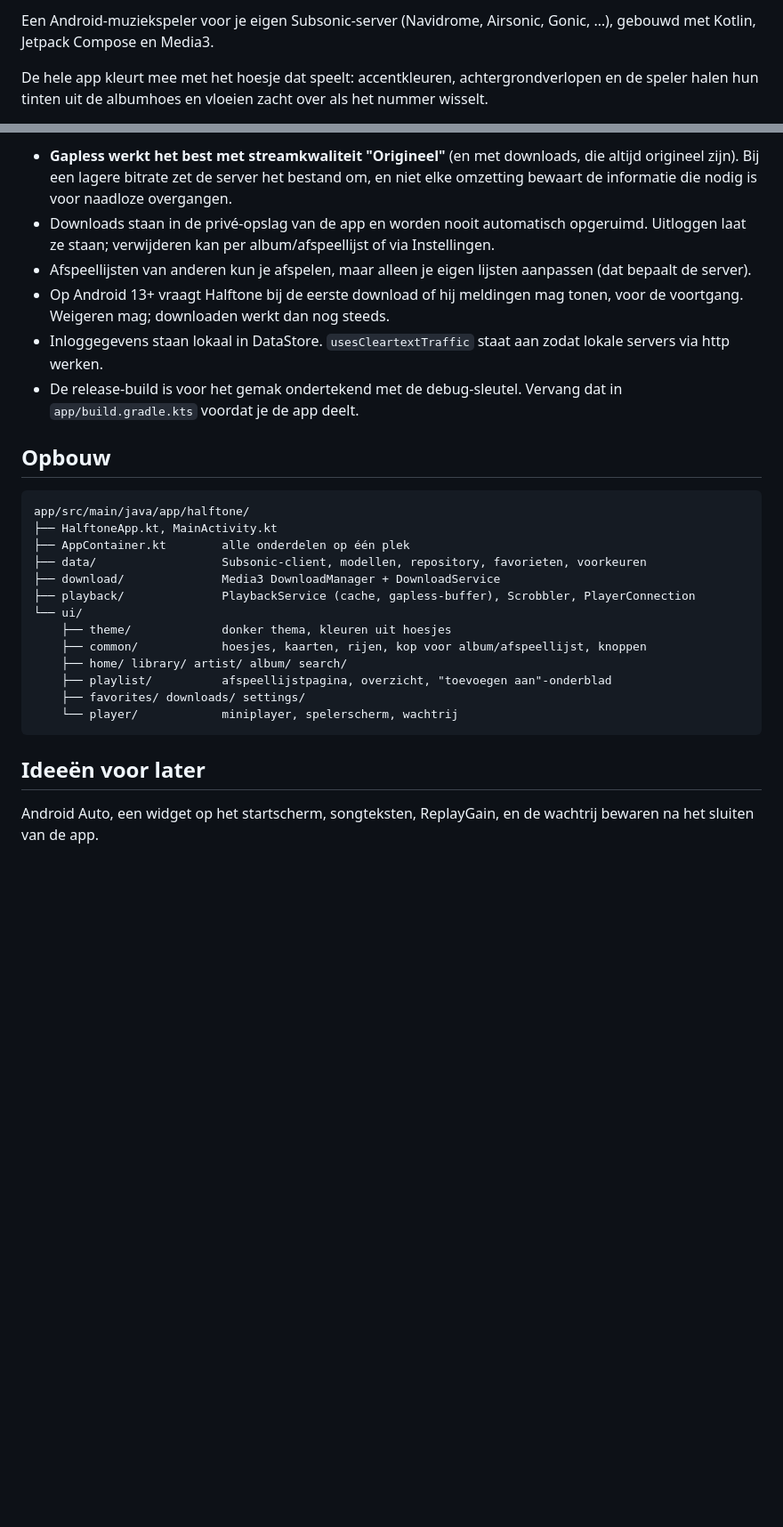
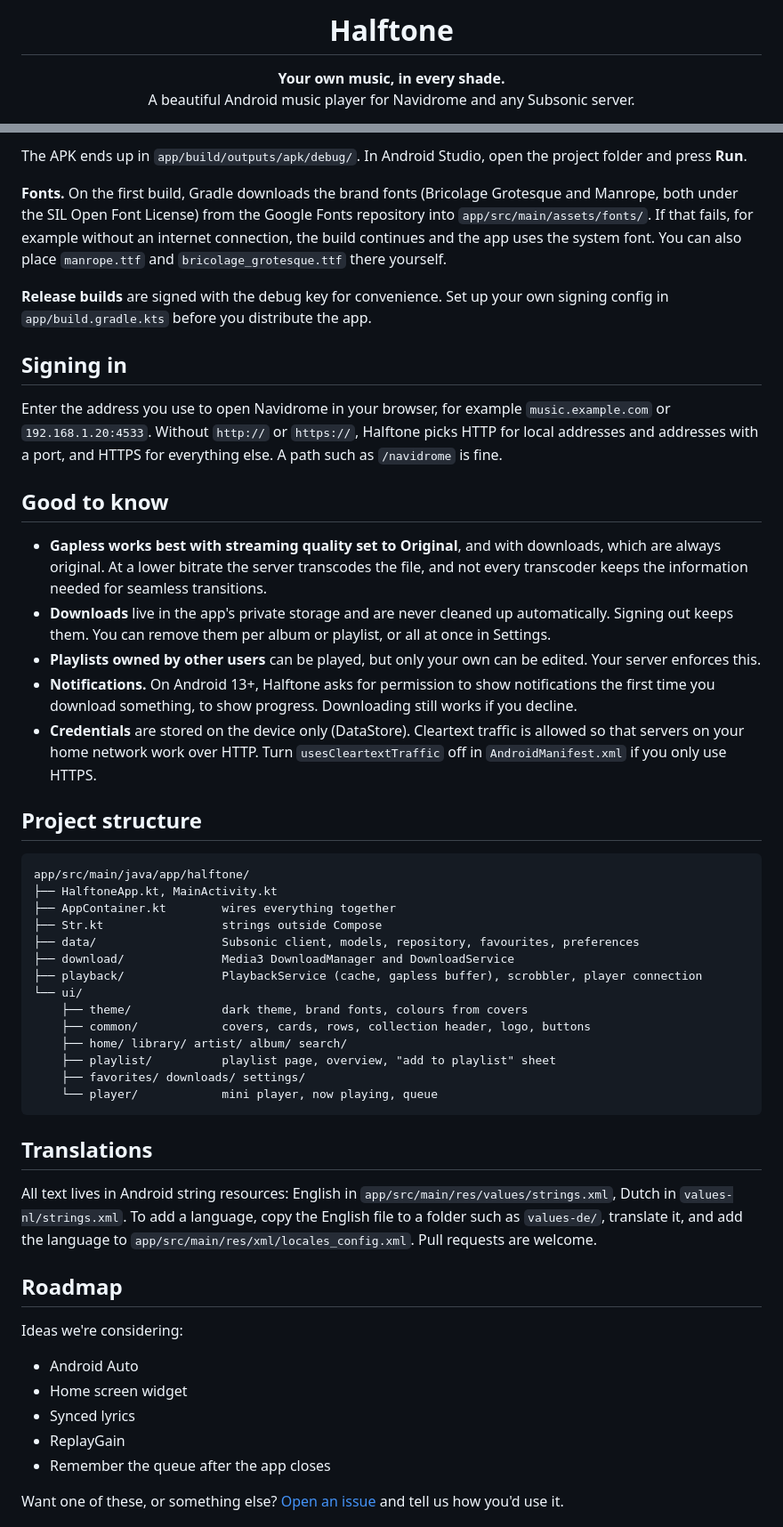
Before and after one commit to shadowfaxnl/Halftone, a Markdown page: README.md, 2 parts joined by grey strips. Shown at 89% size. Drawn GitHub-style; blank space fills up the shorter version.

````diff
--- a/README.md
+++ b/README.md
@@ -2,5 +4,8 @@
 
-Een Android-muziekspeler voor je eigen Subsonic-server (Navidrome, Airsonic, Gonic, …), gebouwd met Kotlin, Jetpack Compose en Media3.
+<h1 align="center">Halftone</h1>
 
-De hele app kleurt mee met het hoesje dat speelt: accentkleuren, achtergrondverlopen en de speler halen hun tinten uit de albumhoes en vloeien zacht over als het nummer wisselt.
+<p align="center">
+  <strong>Your own music, in every shade.</strong><br>
+  A beautiful Android music player for Navidrome and any Subsonic server.
+</p>
 
@@ -59,29 +76,54 @@ Typ het adres zoals je Navidrome in de browser opent, bijvoorbeeld `muziek.jouwd
 
-- **Gapless werkt het best met streamkwaliteit "Origineel"** (en met downloads, die altijd origineel zijn). Bij een lagere bitrate zet de server het bestand om, en niet elke omzetting bewaart de informatie die nodig is voor naadloze overgangen.
-- Downloads staan in de privé-opslag van de app en worden nooit automatisch opgeruimd. Uitloggen laat ze staan; verwijderen kan per album/afspeellijst of via Instellingen.
-- Afspeellijsten van anderen kun je afspelen, maar alleen je eigen lijsten aanpassen (dat bepaalt de server).
-- Op Android 13+ vraagt Halftone bij de eerste download of hij meldingen mag tonen, voor de voortgang. Weigeren mag; downloaden werkt dan nog steeds.
-- Inloggegevens staan lokaal in DataStore. `usesCleartextTraffic` staat aan zodat lokale servers via http werken.
-- De release-build is voor het gemak ondertekend met de debug-sleutel. Vervang dat in `app/build.gradle.kts` voordat je de app deelt.
+The APK ends up in `app/build/outputs/apk/debug/`. In Android Studio, open the project folder and press **Run**.
 
-## Opbouw
+**Fonts.** On the first build, Gradle downloads the brand fonts (Bricolage Grotesque and Manrope, both under the SIL Open Font License) from the Google Fonts repository into `app/src/main/assets/fonts/`. If that fails, for example without an internet connection, the build continues and the app uses the system font. You can also place `manrope.ttf` and `bricolage_grotesque.ttf` there yourself.
+
+**Release builds** are signed with the debug key for convenience. Set up your own signing config in `app/build.gradle.kts` before you distribute the app.
+
+## Signing in
+
+Enter the address you use to open Navidrome in your browser, for example `music.example.com` or `192.168.1.20:4533`. Without `http://` or `https://`, Halftone picks HTTP for local addresses and addresses with a port, and HTTPS for everything else. A path such as `/navidrome` is fine.
+
+## Good to know
+
+- **Gapless works best with streaming quality set to Original**, and with downloads, which are always original. At a lower bitrate the server transcodes the file, and not every transcoder keeps the information needed for seamless transitions.
+- **Downloads** live in the app's private storage and are never cleaned up automatically. Signing out keeps them. You can remove them per album or playlist, or all at once in Settings.
+- **Playlists owned by other users** can be played, but only your own can be edited. Your server enforces this.
+- **Notifications.** On Android 13+, Halftone asks for permission to show notifications the first time you download something, to show progress. Downloading still works if you decline.
+- **Credentials** are stored on the device only (DataStore). Cleartext traffic is allowed so that servers on your home network work over HTTP. Turn `usesCleartextTraffic` off in `AndroidManifest.xml` if you only use HTTPS.
+
+## Project structure
 
 ```
 app/src/main/java/app/halftone/
 ├── HalftoneApp.kt, MainActivity.kt
-├── AppContainer.kt        alle onderdelen op één plek
-├── data/                  Subsonic-client, modellen, repository, favorieten, voorkeuren
-├── download/              Media3 DownloadManager + DownloadService
-├── playback/              PlaybackService (cache, gapless-buffer), Scrobbler, PlayerConnection
+├── AppContainer.kt        wires everything together
+├── Str.kt                 strings outside Compose
+├── data/                  Subsonic client, models, repository, favourites, preferences
+├── download/              Media3 DownloadManager and DownloadService
+├── playback/              PlaybackService (cache, gapless buffer), scrobbler, player connection
 └── ui/
-    ├── theme/             donker thema, kleuren uit hoesjes
-    ├── common/            hoesjes, kaarten, rijen, kop voor album/afspeellijst, knoppen
+    ├── theme/             dark theme, brand fonts, colours from covers
+    ├── common/            covers, cards, rows, collection header, logo, buttons
     ├── home/ library/ artist/ album/ search/
-    ├── playlist/          afspeellijstpagina, overzicht, "toevoegen aan"-onderblad
+    ├── playlist/          playlist page, overview, "add to playlist" sheet
     ├── favorites/ downloads/ settings/
-    └── player/            miniplayer, spelerscherm, wachtrij
+    └── player/            mini player, now playing, queue
 ```
 
-## Ideeën voor later
+## Translations
 
-Android Auto, een widget op het startscherm, songteksten, ReplayGain, en de wachtrij bewaren na het sluiten van de app.
+All text lives in Android string resources: English in `app/src/main/res/values/strings.xml`, Dutch in `values-nl/strings.xml`. To add a language, copy the English file to a folder such as `values-de/`, translate it, and add the language to `app/src/main/res/xml/locales_config.xml`. Pull requests are welcome.
+
+## Roadmap
+
+Ideas we're considering:
+
+- Android Auto
+- Home screen widget
+- Synced lyrics
+- ReplayGain
+- Remember the queue after the app closes
+
+Want one of these, or something else? [Open an issue](https://github.com/shadowfaxnl/Halftone/issues/new?labels=enhancement) and tell us how you'd use it.
+
````
Also changed, not shown: other parts of README.md (+64 -39 lines).
